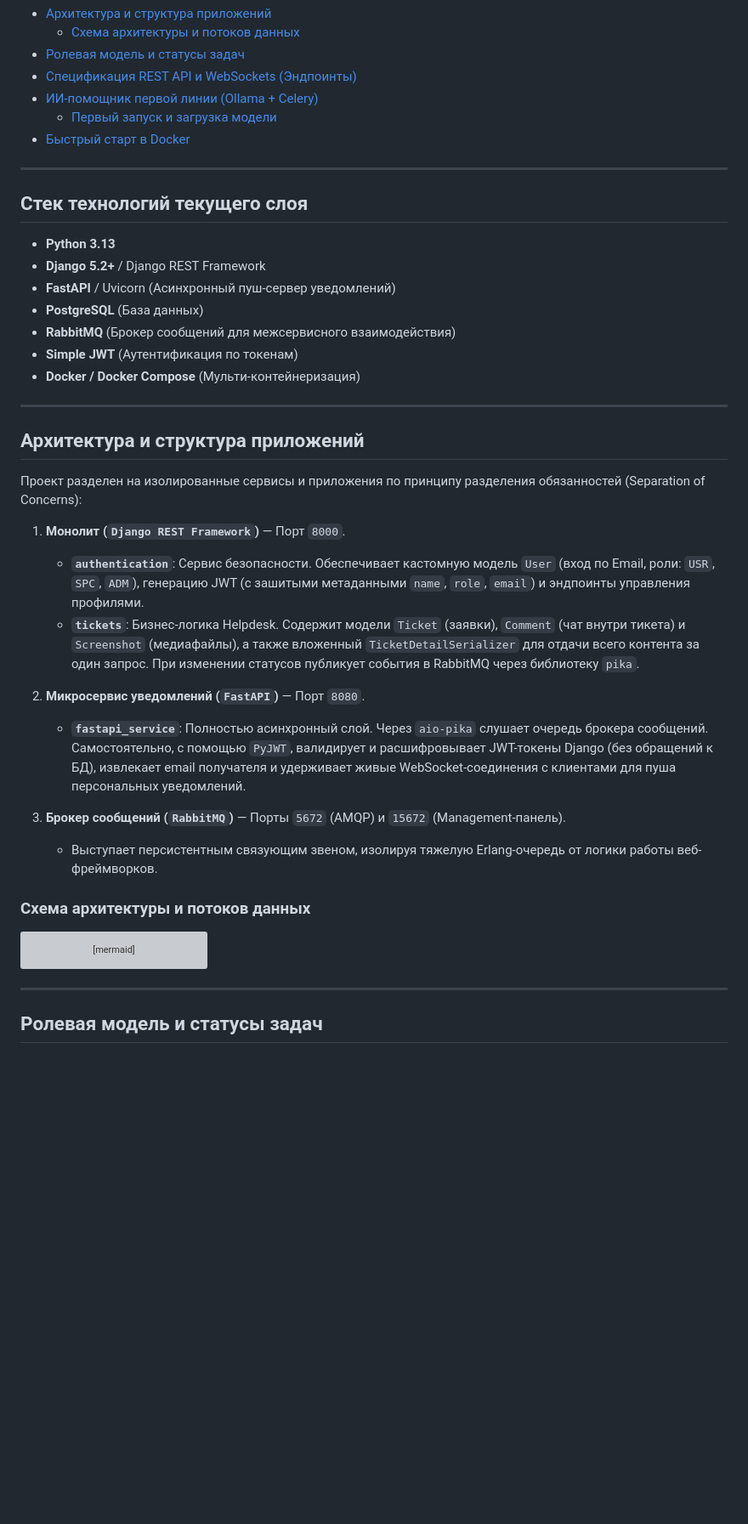
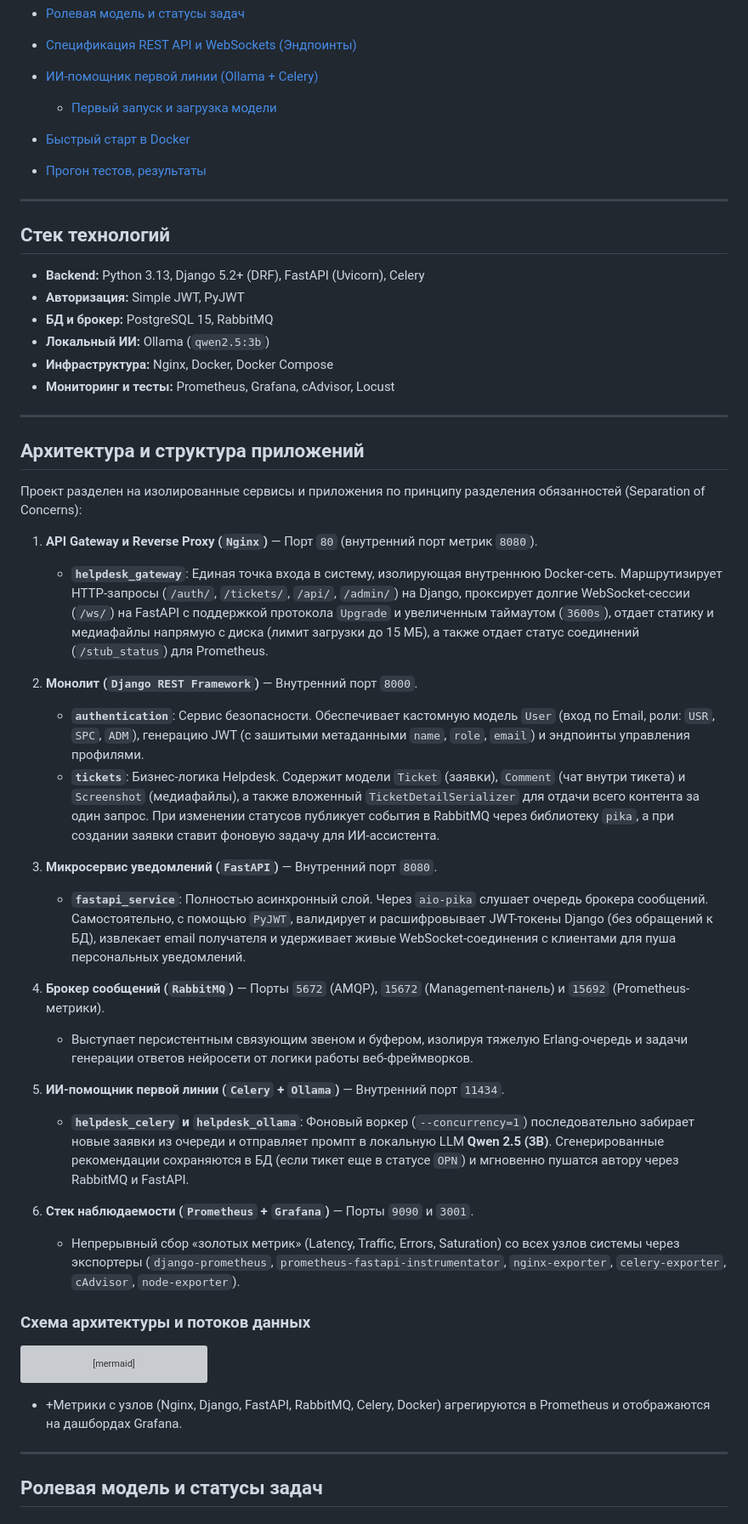
Before and after one commit to MMoreon/DjangoFastAPI_TicketSystem, a Markdown page: README.md, the part around one of its changes. Shown at 85% size. GitHub-like rendering; blank space fills up the shorter version; grey boxes are pictures that could not be loaded.

Commit message:
update README add monitoring

````diff
--- a/README.md
+++ b/README.md
@@ -10,29 +10,44 @@
    * [Первый запуск и загрузка модели](#первый-запуск-и-загрузка-модели)
 * [Быстрый старт в Docker](#быстрый-старт-в-docker)
 
+* [Прогон тестов, результаты](#наблюдаемость-и-базовое-нагрузочное-тестирование)
+
+
 ---
-##  Стек технологий текущего слоя
-- **Python 3.13**
-- **Django 5.2+** / Django REST Framework
-- **FastAPI** / Uvicorn (Асинхронный пуш-сервер уведомлений)
-- **PostgreSQL** (База данных)
-- **RabbitMQ** (Брокер сообщений для межсервисного взаимодействия)
-- **Simple JWT** (Аутентификация по токенам)
-- **Docker / Docker Compose** (Мульти-контейнеризация)
+## Стек технологий
+
+- **Backend:** Python 3.13, Django 5.2+ (DRF), FastAPI (Uvicorn), Celery
+- **Авторизация:** Simple JWT, PyJWT
+- **БД и брокер:** PostgreSQL 15, RabbitMQ
+- **Локальный ИИ:** Ollama (`qwen2.5:3b`)
+- **Инфраструктура:** Nginx, Docker, Docker Compose
+- **Мониторинг и тесты:** Prometheus, Grafana, cAdvisor, Locust
 ---
-##  Архитектура и структура приложений
+
+
+## Архитектура и структура приложений
 
 Проект разделен на изолированные сервисы и приложения по принципу разделения обязанностей (Separation of Concerns):
 
-1. **Монолит (`Django REST Framework`)** — Порт `8000`.
+1. **API Gateway и Reverse Proxy (`Nginx`)** — Порт `80` (внутренний порт метрик `8080`).
+   - **`helpdesk_gateway`**: Единая точка входа в систему, изолирующая внутреннюю Docker-сеть. Маршрутизирует HTTP-запросы (`/auth/`, `/tickets/`, `/api/`, `/admin/`) на Django, проксирует долгие WebSocket-сессии (`/ws/`) на FastAPI с поддержкой протокола `Upgrade` и увеличенным таймаутом (`3600s`), отдает статику и медиафайлы напрямую с диска (лимит загрузки до 15 МБ), а также отдает статус соединений (`/stub_status`) для Prometheus.
+
+2. **Монолит (`Django REST Framework`)** — Внутренний порт `8000`.
    - **`authentication`**: Сервис безопасности. Обеспечивает кастомную модель `User` (вход по Email, роли: `USR`, `SPC`, `ADM`), генерацию JWT (с зашитыми метаданными `name`, `role`, `email`) и эндпоинты управления профилями.
-   - **`tickets`**: Бизнес-логика Helpdesk. Содержит модели `Ticket` (заявки), `Comment` (чат внутри тикета) и `Screenshot` (медиафайлы), а также вложенный `TicketDetailSerializer` для отдачи всего контента за один запрос. При изменении статусов публикует события в RabbitMQ через библиотеку `pika`.
+   - **`tickets`**: Бизнес-логика Helpdesk. Содержит модели `Ticket` (заявки), `Comment` (чат внутри тикета) и `Screenshot` (медиафайлы), а также вложенный `TicketDetailSerializer` для отдачи всего контента за один запрос. При изменении статусов публикует события в RabbitMQ через библиотеку `pika`, а при создании заявки ставит фоновую задачу для ИИ-ассистента.
 
-2. **Микросервис уведомлений (`FastAPI`)** — Порт `8080`.
+3. **Микросервис уведомлений (`FastAPI`)** — Внутренний порт `8080`.
    - **`fastapi_service`**: Полностью асинхронный слой. Через `aio-pika` слушает очередь брокера сообщений. Самостоятельно, с помощью `PyJWT`, валидирует и расшифровывает JWT-токены Django (без обращений к БД), извлекает email получателя и удерживает живые WebSocket-соединения с клиентами для пуша персональных уведомлений.
 
-3. **Брокер сообщений (`RabbitMQ`)** — Порты `5672` (AMQP) и `15672` (Management-панель).
-   - Выступает персистентным связующим звеном, изолируя тяжелую Erlang-очередь от логики работы веб-фреймворков.
+4. **Брокер сообщений (`RabbitMQ`)** — Порты `5672` (AMQP), `15672` (Management-панель) и `15692` (Prometheus-метрики).
+   - Выступает персистентным связующим звеном и буфером, изолируя тяжелую Erlang-очередь и задачи генерации ответов нейросети от логики работы веб-фреймворков.
+
+5. **ИИ-помощник первой линии (`Celery` + `Ollama`)** — Внутренний порт `11434`.
+   - **`helpdesk_celery` и `helpdesk_ollama`**: Фоновый воркер (`--concurrency=1`) последовательно забирает новые заявки из очереди и отправляет промпт в локальную LLM **Qwen 2.5 (3B)**. Сгенерированные рекомендации сохраняются в БД (если тикет еще в статусе `OPN`) и мгновенно пушатся автору через RabbitMQ и FastAPI.
+
+6. **Стек наблюдаемости (`Prometheus` + `Grafana`)** — Порты `9090` и `3001`.
+   - Непрерывный сбор «золотых метрик» (Latency, Traffic, Errors, Saturation) со всех узлов системы через экспортеры (`django-prometheus`, `prometheus-fastapi-instrumentator`, `nginx-exporter`, `celery-exporter`, `cAdvisor`, `node-exporter`).
+
 ### Схема архитектуры и потоков данных
 
 ```mermaid
@@ -78,8 +93,9 @@ flowchart TB
 
     %% Доставка уведомлений
     RMQ -- "Слушает очередь (aio-pika)" --> FastAPI
+
 ```
-
++ +Метрики с узлов (Nginx, Django, FastAPI, RabbitMQ, Celery, Docker) агрегируются в Prometheus и отображаются на дашбордах Grafana.
 ---
 ##  Ролевая модель и статусы задач
 
````
Also changed, not shown: other parts of README.md (+27 -0 lines), media/Django.jpg (added), media/Rabbit-overview.jpg (added).
